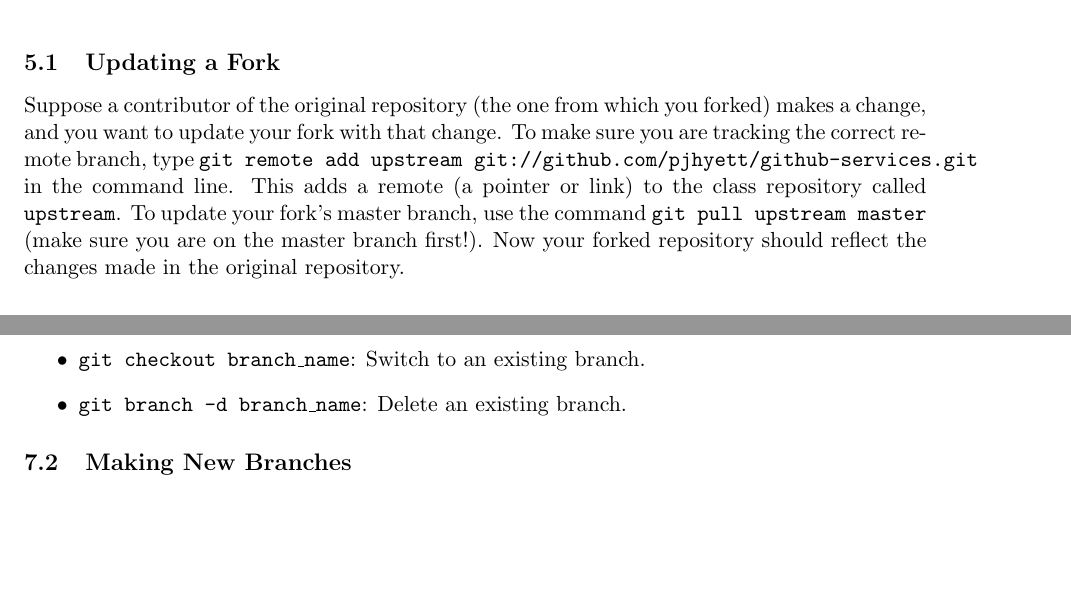
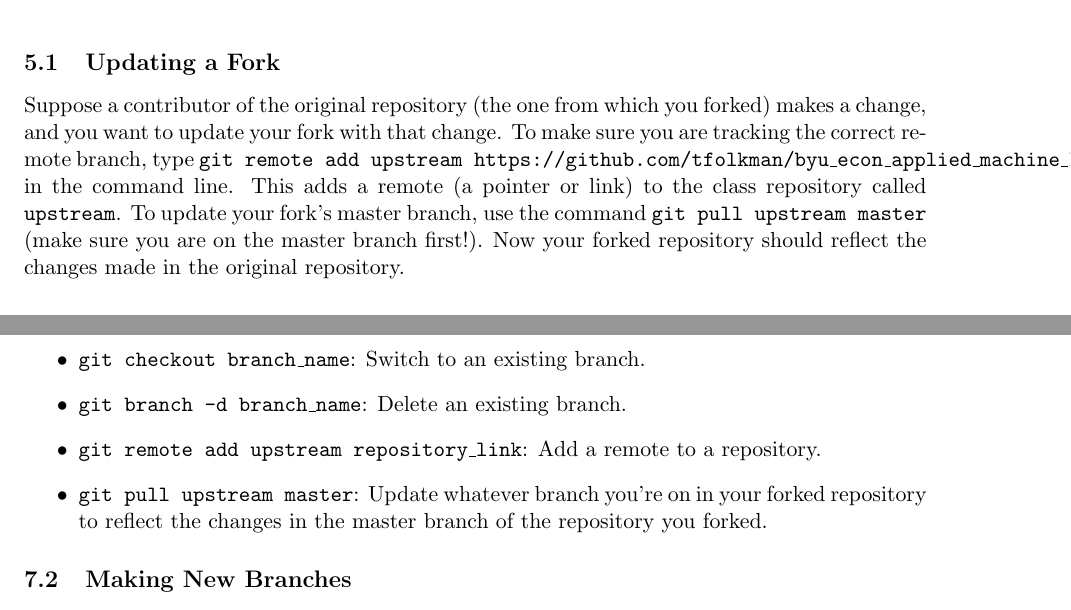
Before and after one commit to tfolkman/byu_econ_applied_machine_learning, a LaTeX document (cheat_sheets/git/git_cheat_sheet.tex): two parts of pages 7 and 8 of 10, joined at a grey line, cut so that both start at the same text, the shorter picture padded with empty space. Compiled offline with pdfLaTeX.

Commit message:
added fork git commands to list of git commands

```diff
--- a/cheat_sheets/git/git_cheat_sheet.tex
+++ b/cheat_sheets/git/git_cheat_sheet.tex
@@ -285,7 +285,7 @@ Now you have forked the repository, and it will show up in your list of reposito
 \subsection{Updating a Fork}
 
 Suppose a contributor of the original repository (the one from which you forked) makes a change, and you want to update your fork with that change.
-To make sure you are tracking the correct remote branch, type \texttt{git remote add upstream git://github.com/pjhyett/github-services.git} in the command line.
+To make sure you are tracking the correct remote branch, type \texttt{git remote add upstream https://github.com/tfolkman/byu\_econ\_applied\_machine\_learning.git} in the command line.
 This adds a remote (a pointer or link) to the class repository called \texttt{upstream}.
 To update your fork's master branch, use the command \texttt{git pull upstream master} (make sure you are on the master branch first!).
 Now your forked repository should reflect the changes made in the original repository.
@@ -316,6 +316,8 @@ Then you can erase it from your GitHub.
 \item \texttt{git checkout -b branch\_name}: Create and switch to a new branch.
 \item \texttt{git checkout branch\_name}: Switch to an existing branch.
 \item \texttt{git branch -d branch\_name}: Delete an existing branch.
+\item \texttt{git remote add upstream repository\_link}: Add a remote to a repository.
+\item \texttt{git pull upstream master}: Update whatever branch you're on in your forked repository to reflect the changes in the master branch of the repository you forked.
 \end{itemize}
 
 \subsection{Making New Branches}
```
Also changed, not shown: cheat_sheets/git/git_cheat_sheet.pdf.
